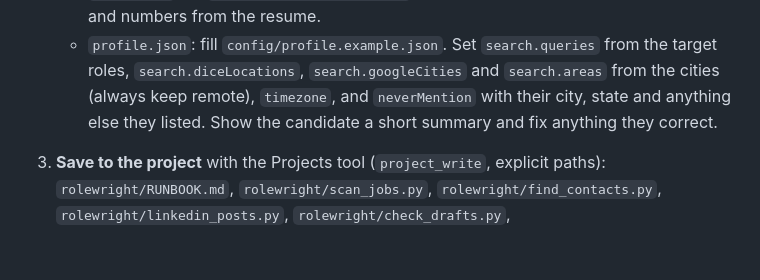
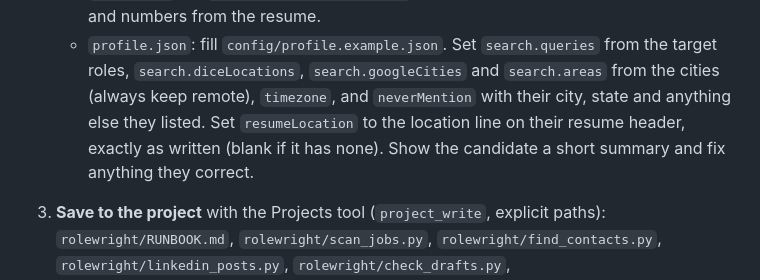
Before and after one commit to dev-null-k2/rolewright-job-agent, a Markdown page: SETUP.md, the part around the change. Drawn GitHub-style; blank space fills up the shorter version.

```diff
--- a/SETUP.md
+++ b/SETUP.md
@@ -117,7 +117,7 @@ These are the instructions Claude follows when you paste the setup message. You
      resume.
    - `profile.json`: fill `config/profile.example.json`. Set `search.queries` from the target roles,
      `search.diceLocations`, `search.googleCities` and `search.areas` from the cities (always keep remote), `timezone`,
-     and `neverMention` with their city, state and anything else they listed.
+     and `neverMention` with their city, state and anything else they listed. Set `resumeLocation` to the location line on their resume header, exactly as written (blank if it has none).
    Show the candidate a short summary and fix anything they correct.
 3. **Save to the project** with the Projects tool (`project_write`, explicit paths): `rolewright/RUNBOOK.md`,
    `rolewright/scan_jobs.py`, `rolewright/find_contacts.py`, `rolewright/linkedin_posts.py`,
```
Also changed, not shown: README.md (+1 -1 lines), agent/RUNBOOK.md (+4 -3 lines), docs/media/resume-dark.png, docs/media/resume-light.png, 4 other files.
